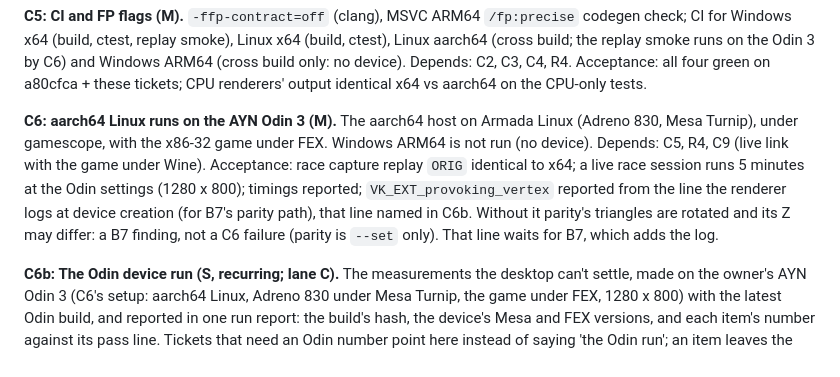
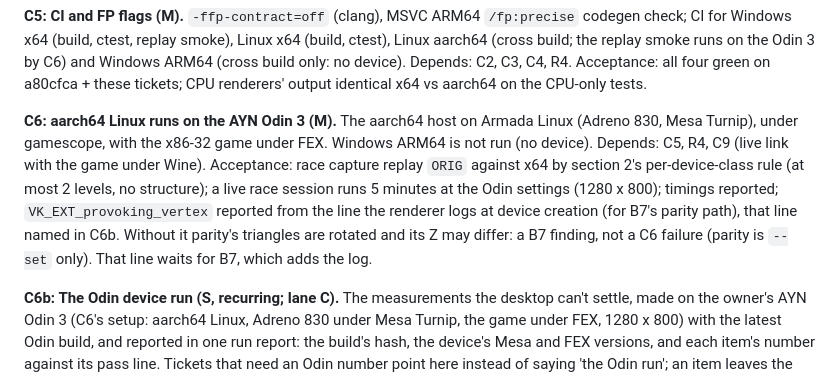
Before and after one commit to Ganitzsh/gt4-native, a Markdown page: docs/modern/PLAN.md, the part around one of its changes. Rendered like a GitHub page.

Commit message:
docs(modern): ORIG per device class: bit-identical on the x64 reference, at most 2 levels and no structure elsewhere
Lane B's Odin diff of race7: 76 % of pixels identical, 24 % within 1-2
levels, none over 2, no strip grid: a cross-vendor rounding floor. So ORIG
is bit-identical on the reference class and bounded elsewhere, with each
class's histogram as its baseline, measured on pixel values (every frame
once per class, a sample in routine device runs). C6's acceptance uses it.

Docs only (PLAN rule 9): tools/comment_only.py exits 0.

Co-Authored-By: Claude Opus 5.5 <noreply@anthropic.com>

```diff
--- a/docs/modern/PLAN.md
+++ b/docs/modern/PLAN.md
@@ -713,13 +713,13 @@ x64 (build, ctest, replay smoke), Linux x64 (build, ctest), Linux aarch64 (cross
 Odin 3 by C6) and Windows ARM64 (cross build only: no device). Depends: C2, C3, C4, R4. Acceptance: all four green
 on a80cfca + these tickets; CPU renderers' output identical x64 vs aarch64 on the CPU-only tests.
 
-**C6: aarch64 Linux runs on the AYN Odin 3 (M).** The aarch64 host on Armada Linux (Adreno 830, Mesa Turnip),
-under gamescope, with the x86-32 game under FEX. Windows ARM64 is not run (no device). Depends: C5, R4, C9 (live
-link with the game under Wine). Acceptance: race capture replay `ORIG` identical to x64; a live race session runs 5
-minutes at the Odin settings (1280 x 800); timings reported; `VK_EXT_provoking_vertex` reported from the line the
-renderer logs at device creation (for B7's parity path), that line named in C6b. Without it
-parity's triangles are rotated and its Z may differ: a B7 finding, not a C6 failure (parity is `--set` only). That
-line waits for B7, which adds the log.
+**C6: aarch64 Linux runs on the AYN Odin 3 (M).** The aarch64 host on Armada Linux (Adreno 830, Mesa Turnip), under
+gamescope, with the x86-32 game under FEX. Windows ARM64 is not run (no device). Depends: C5, R4, C9 (live link with
+the game under Wine). Acceptance: race capture replay `ORIG` against x64 by section 2's per-device-class rule (at most
+2 levels, no structure); a live race session runs 5 minutes at the Odin settings (1280 x 800); timings reported;
+`VK_EXT_provoking_vertex` reported from the line the renderer logs at device creation (for B7's parity path), that
+line named in C6b. Without it parity's triangles are rotated and its Z may differ: a B7 finding, not a C6 failure
+(parity is `--set` only). That line waits for B7, which adds the log.
 
 **C6b: The Odin device run (S, recurring; lane C).** The measurements the desktop can't settle, made on the owner's
 AYN Odin 3 (C6's setup: aarch64 Linux, Adreno 830 under Mesa Turnip, the game under FEX, 1280 x 800) with the latest
```
Also changed, not shown: other parts of docs/modern/PLAN.md (+1 -1 lines).
